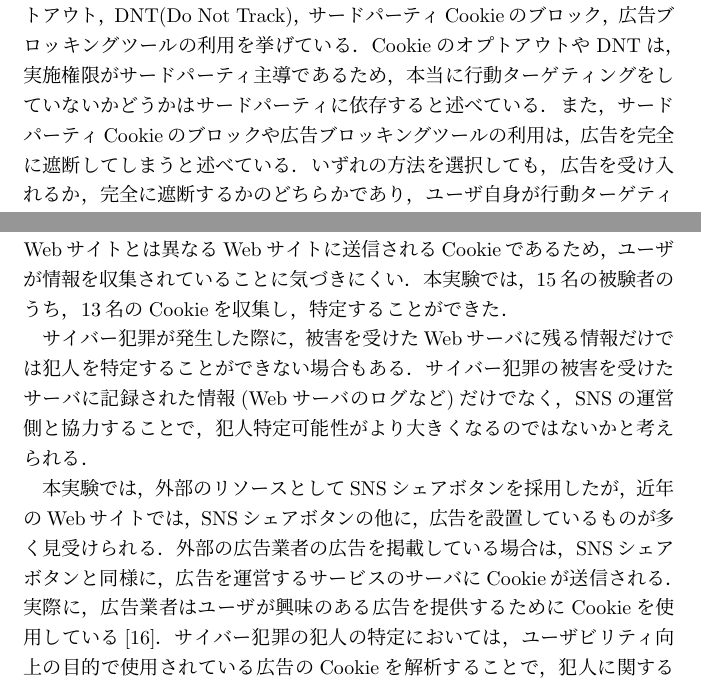
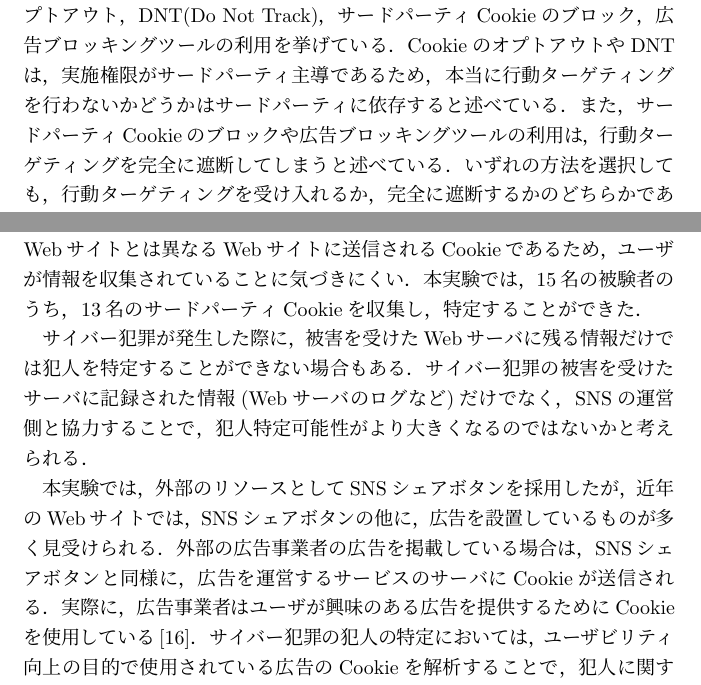
Before and after one commit to noraworld/graduation-thesis, a LaTeX thesis (graduation_thesis.tex): two parts of pages 13 and 41 of 45, joined at a grey line, cut so that both start at the same text. Compiled offline with pLaTeX and dvipdfmx.

Commit message:
参考文献の不足と順番を確認。一部の文章を変更

```diff
--- a/graduation_thesis.tex
+++ b/graduation_thesis.tex
@@ -184,7 +184,7 @@ SNSにおいて，利用を中断する度にログアウトするユーザは
 \section{関連研究}
 ヴー・スアン・ズオンらは，WebブラウザがWebサーバに送信する情報を解析し，同じユーザが以前にアクセスしたことや，異なる端末，ブラウザを使用してアクセスしたことを特定する研究を行っている\cite{relevant_research_fingerprint}．ブラウザがサーバに送信する情報として，ユーザエージェント，HTTP ACCEPTヘッダ，インストールされている拡張機能，フォント，IPアドレス，端末の画面サイズを収集し，また，Cookieを発行することで，同一ユーザをどの程度特定できるか実験を行っている．実験の結果，同一ユーザを特定することは，ある程度成功したとしている．同一ユーザが複数の機器を使用した場合には，IPアドレスによって同一ユーザであることを特定している．しかし，IPアドレスによる特定手法では，IPアドレスが変化した場合に特定が困難となる点や，ネットワークアドレス変換を使用している場合は，同一LAN内の複数のユーザを特定することが困難であることを問題点として挙げている．
 
-坂本一仁らは，行動ターゲティング広告などのサードパーティによるユーザ情報の追跡や解析を，ユーザが認識できないことを問題視し，ユーザがサードパーティに対して共有する情報を選択，制御できる仕組みを提案している\cite{relevant_research_first_party_third_party}．広告事業者による行動ターゲティングを防ぐ方法として，Cookieのオプトアウト，DNT(Do Not Track)，サードパーティCookieのブロック，広告ブロッキングツールの利用を挙げている．CookieのオプトアウトやDNTは，実施権限がサードパーティ主導であるため，本当に行動ターゲティングをしていないかどうかはサードパーティに依存すると述べている．また，サードパーティCookieのブロックや広告ブロッキングツールの利用は，広告を完全に遮断してしまうと述べている．いずれの方法を選択しても，広告を受け入れるか，完全に遮断するかのどちらかであり，ユーザ自身が行動ターゲティングに対しての情報を選択，制御できないと述べている．提案手法を用いることで，ユーザがサードパーティに提供する情報を認識でき，また，状況や目的に応じて選択，制御できるようになるとしている．また，その結果，ユーザ，ファーストパーティ，サードパーティすべてに有益であるとしている．
+坂本一仁らは，行動ターゲティング広告などのサードパーティによるユーザ情報の追跡や解析を，ユーザが認識できないことを問題視し，ユーザがサードパーティに対して共有する情報を選択，制御できる仕組みを提案している\cite{relevant_research_first_party_third_party}．広告事業者による行動ターゲティングを防ぐ方法として，Cookieのオプトアウト，DNT(Do Not Track)，サードパーティCookieのブロック，広告ブロッキングツールの利用を挙げている．CookieのオプトアウトやDNTは，実施権限がサードパーティ主導であるため，本当に行動ターゲティングを行わないかどうかはサードパーティに依存すると述べている．また，サードパーティCookieのブロックや広告ブロッキングツールの利用は，行動ターゲティングを完全に遮断してしまうと述べている．いずれの方法を選択しても，行動ターゲティングを受け入れるか，完全に遮断するかのどちらかであり，ユーザ自身が行動ターゲティングに対しての情報を選択，制御できないと述べている．提案手法を用いることで，ユーザがサードパーティに提供する情報を認識でき，また，状況や目的に応じて選択，制御できるようになるとしている．また，その結果，ユーザ，ファーストパーティ，サードパーティすべてに有益であるとしている．
 
 
 
@@ -816,13 +816,13 @@ IPアドレスのみによる特定の場合，9名はIPアドレスが他の被
 近年のWebサイト，とりわけニュースサイトやブログサイトでは，閲覧者に記事を広めてもらうために，SNSシェアボタンを設置するケースが珍しくない．本実験により，SNSシェアボタンを読み込む際に送信されるCookieが個人を特定するのに十分な情報であることがわかったため，サイバー犯罪の犯人特定に有効であると考えられる．
 
 % サードパーティCookieはCookieの中でも送信していることに気づきにくいため追跡する手法として有用である
-Cookieはユーザを追跡する用途で使用されることもある．例として，以前にそのWebサイトにアクセスしたユーザであるかどうかを特定することができる．その中でも，サードパーティCookieはユーザがアクセスしているWebサイトとは異なるWebサイトに送信されるCookieであるため，ユーザが情報を収集されていることに気づきにくい．本実験では，15名の被験者のうち，13名のCookieを収集し，特定することができた．
+Cookieはユーザを追跡する用途で使用されることもある．例として，以前にそのWebサイトにアクセスしたユーザであるかどうかを特定することができる．その中でも，サードパーティCookieはユーザがアクセスしているWebサイトとは異なるWebサイトに送信されるCookieであるため，ユーザが情報を収集されていることに気づきにくい．本実験では，15名の被験者のうち，13名のサードパーティCookieを収集し，特定することができた．
 
 % またサイバー犯罪の被害を受けたサーバに残った情報(ログなど)だけでなく外部のSNSと協力することでより特定率が大きくなるのではなかろうか
 サイバー犯罪が発生した際に，被害を受けたWebサーバに残る情報だけでは犯人を特定することができない場合もある．サイバー犯罪の被害を受けたサーバに記録された情報(Webサーバのログなど)だけでなく，SNSの運営側と協力することで，犯人特定可能性がより大きくなるのではないかと考えられる．
 
 % 今回の実験ではSNSとの協力を主軸に置いたがたとえば広告業者と協力することでも犯人特定できるんじゃないかな
-本実験では，外部のリソースとしてSNSシェアボタンを採用したが，近年のWebサイトでは，SNSシェアボタンの他に，広告を設置しているものが多く見受けられる．外部の広告業者の広告を掲載している場合は，SNSシェアボタンと同様に，広告を運営するサービスのサーバにCookieが送信される．実際に，広告業者はユーザが興味のある広告を提供するためにCookieを使用している\cite{third_party_cookie_is_danger}．サイバー犯罪の犯人の特定においては，ユーザビリティ向上の目的で使用されている広告のCookieを解析することで，犯人に関する情報を収集することが可能であると考えられる．SNSシェアボタンの代わりに広告のCookieを利用することでも，本実験と同様の手法を実現することができるといえる．
+本実験では，外部のリソースとしてSNSシェアボタンを採用したが，近年のWebサイトでは，SNSシェアボタンの他に，広告を設置しているものが多く見受けられる．外部の広告事業者の広告を掲載している場合は，SNSシェアボタンと同様に，広告を運営するサービスのサーバにCookieが送信される．実際に，広告事業者はユーザが興味のある広告を提供するためにCookieを使用している\cite{third_party_cookie_is_danger}．サイバー犯罪の犯人の特定においては，ユーザビリティ向上の目的で使用されている広告のCookieを解析することで，犯人に関する情報を収集することが可能であると考えられる．SNSシェアボタンの代わりに広告のCookieを利用することでも，本実験と同様の手法を実現することができるといえる．
 
 % ところがサードパーティCookieを無効にすることも可能であるため他の情報と組み合わせて捜査することが肝要である
 \section{今後の課題}
```
Also changed, not shown: memoranda/todo.txt (+0 -5 lines), graduation_thesis.pdf, graduation_thesis.tex (2 more changed lines), 2 other files.
